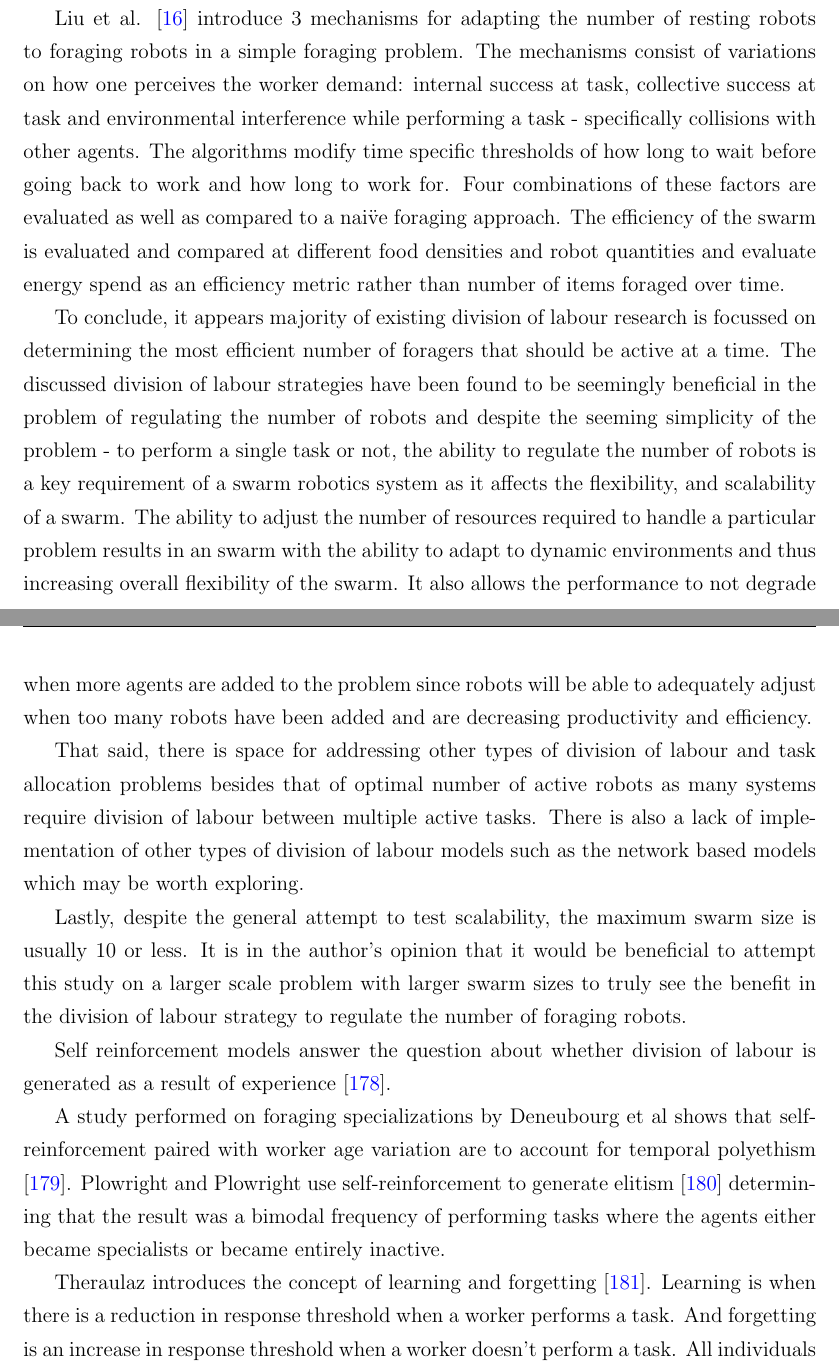
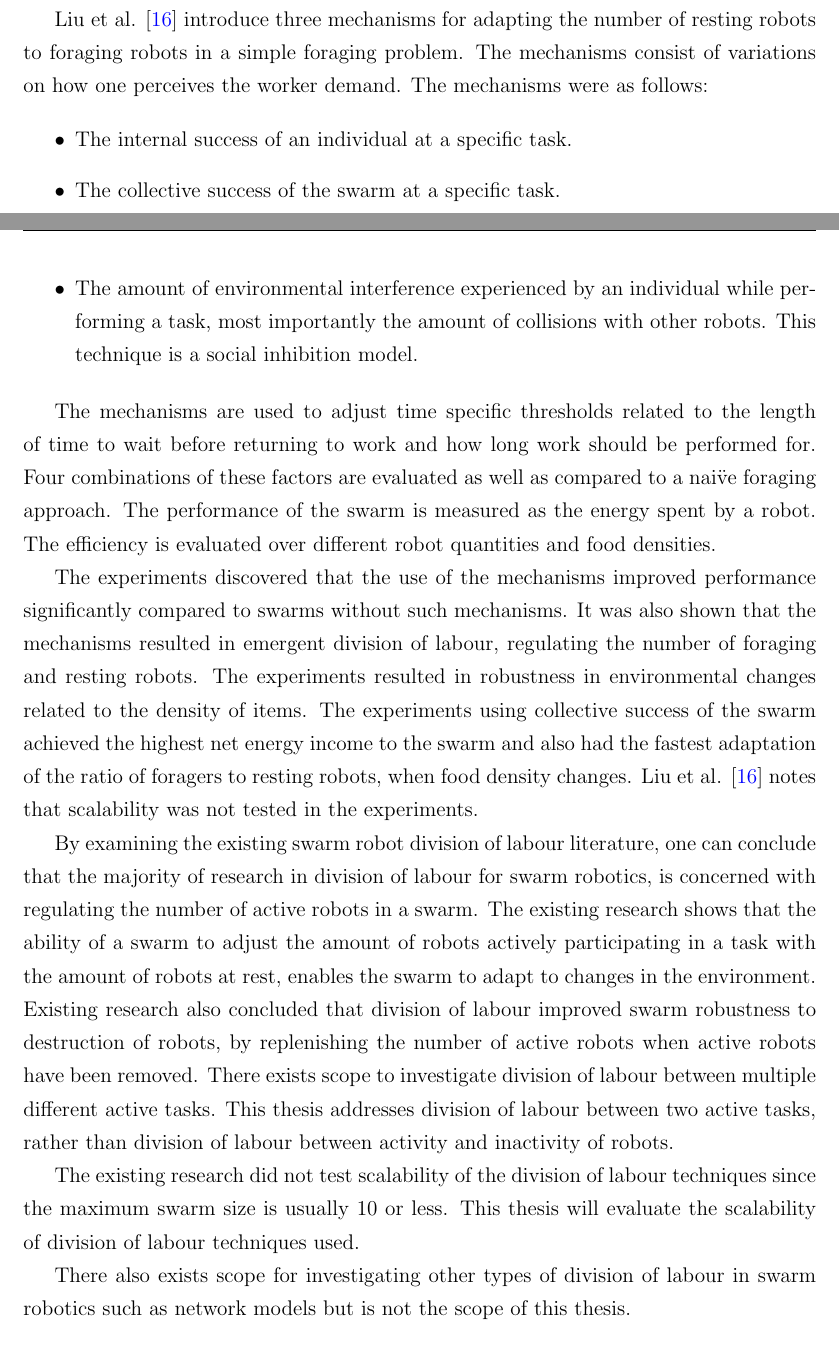
Before and after one commit to jaderabbit/thesis, a LaTeX thesis (thesis.tex, which reads chapters/chapter2/main.tex): two parts of pages 58 and 59 of 135 before the commit and two parts of pages 57 and 58 of 133 after it, joined at a grey line, cut so that both start at the same text. Compiled offline with pdfLaTeX; a LaTeX package or settings file that is missing is left out.

Commit message:
Fixed up horrible division of labour things

```diff
--- a/chapters/chapter2/main.tex
+++ b/chapters/chapter2/main.tex
@@ -426,2 +432,6 @@ Agassounon et al. design and demonstrate three threshold-based methods for divis
+Liu et al. \cite{liu2007towards} introduce three mechanisms for adapting the number of resting robots to foraging robots in a simple foraging problem. The mechanisms consist of variations on how one perceives the worker demand. The mechanisms were as follows:
 
 \begin{itemize}
+	\item The internal success of an individual at a specific task.
+	\item The collective success of the swarm at a specific task.
+	\item  The amount of environmental interference experienced by an individual while performing a task, most importantly the amount of collisions with other robots. This technique is a social inhibition model.
@@ -432,22 +438,16 @@ The PuFT algorithm is an example of Integrated Threshold -- Information Transfer
 \end{itemize}
 
-In conclusion, the study determined that after a priori optimization of the fixed thresholds the algorithms performed comparatively similarly. PuFT appeared to perform the best, however the cost of communication was not included in the study. This result can possibly be attributed to the fact that information transfer increased the spread of environmental knowledge and thus the speed at which the division of labour parameters were adapted. Both fixed threshold algorithms suffered badly in environments where they were not optimized for. They pose that an algorithm combining the advantages of threshold variability and information sharing would be worth exploring.
+The mechanisms are used to adjust time specific thresholds related to the length of time to wait before returning to work and how long work should be performed for.
+Four combinations of these factors are evaluated as well as compared to a nai\"ve foraging approach. The performance of the swarm is measured as the energy spent by a robot. The efficiency is evaluated over different robot quantities and food densities.
 
-Liu et al. \cite{liu2007towards} introduce 3 mechanisms for adapting the number of resting robots to foraging robots in a simple foraging problem. The mechanisms consist of variations on how one perceives the worker demand: internal success at task, collective success at task and environmental interference while performing a task - specifically collisions with other agents. The algorithms modify time specific thresholds of how long to wait before going back to work and how long to work for. Four combinations of these factors are evaluated as well as compared to a nai\"ve foraging approach. The efficiency of the swarm is evaluated and compared at different food densities and robot quantities and evaluate energy spend as an efficiency metric rather than number of items foraged over time. %results
+The experiments discovered that the use of the mechanisms improved performance significantly compared to swarms without such mechanisms. It was also shown that the mechanisms resulted in emergent division of labour, regulating the number of foraging and resting robots. The experiments resulted in robustness in environmental changes related to the density of items. The experiments using collective success of the swarm achieved the highest net energy income to the swarm and also had the fastest adaptation of the ratio of foragers to resting robots, when food density changes. Liu et al. \cite{liu2007towards} notes that scalability was not tested in the experiments.
 
-To conclude, it appears majority of existing division of labour research is focussed on determining the most efficient number of foragers that should be active at a time. The discussed division of labour strategies have been found to be seemingly beneficial in the problem of regulating the number of robots and despite the seeming simplicity of the problem - to perform a single task or not, the ability to regulate the number of robots is a key requirement of a swarm robotics system as it affects the flexibility, and scalability of a swarm. The ability to adjust the number of resources required to handle a particular problem results in an swarm with the ability to adapt to dynamic environments and thus increasing overall flexibility of the swarm. It also allows the performance to not degrade when more agents are added to the problem since robots will be able to adequately adjust when too many robots have been added and are decreasing productivity and efficiency.
+By examining the existing swarm robot division of labour literature, one can conclude that the majority of research in division of labour for swarm robotics, is concerned with regulating the number of active robots in a swarm. The existing research shows that the ability of a swarm to adjust the amount of robots actively participating in a task with the amount of robots at rest, enables the swarm to adapt to changes in the environment. Existing research also concluded that division of labour improved swarm robustness to destruction of robots, by replenishing the number of active robots when active robots have been removed. There exists scope to investigate division of labour between multiple different active tasks. This thesis addresses division of labour between two active tasks, rather than division of labour between activity and inactivity of robots.
 
-That said, there is space for addressing other types of division of labour and task allocation problems besides that of optimal number of active robots as many systems require division of labour between multiple active tasks. There is also a lack of implementation of other types of division of labour models such as the network based models which may be worth exploring.
+The existing research did not test scalability of the division of labour techniques since the maximum swarm size is usually 10 or less. This thesis will evaluate the scalability of division of labour techniques used.
 
-Lastly, despite the general attempt to test scalability, the maximum swarm size is usually 10 or less. It is in the author's opinion that it would be beneficial to attempt this study on a larger scale problem with larger swarm sizes to truly see the benefit in the division of labour strategy to regulate the number of foraging robots.
+There also exists scope for investigating other types of division of labour in swarm robotics such as network models but is not the scope of this thesis.
 
-% Experiments about self reinforcement models. These are related to swarm robotics. Are they relevant?!
-
-Self reinforcement models answer the question about whether division of labour is generated as a result of experience \cite{lerman2005review}.
-
-A study performed on foraging specializations by Deneubourg et al shows that self-reinforcement paired with worker age variation are to account for temporal polyethism \cite{deneubourg1987self}. Plowright and Plowright use self-reinforcement to generate elitism \cite{plowright1988elitism} determining that the result was a bimodal frequency of performing tasks where the agents either became specialists or became entirely inactive.
-
-Theraulaz introduces the concept of learning and forgetting \cite{theraulaz1998response}. Learning is when there is a reduction in response threshold when a worker performs a task. And forgetting is an increase in response threshold when a worker doesn't perform a task. All individuals begin with equal thresholds. Evidence from the model indicated that workers adequately adjusted activity levels according to the task they ended up specializing in and exhibited flexibility such that when workers of a specific task are removed the swarm would adapt in order to cater for for missing individuals.
 
 \section{Summary}
 \label{sec:second:summary}
```
Also changed, not shown: chapters/chapter2/main.tex (20 more changed lines).
